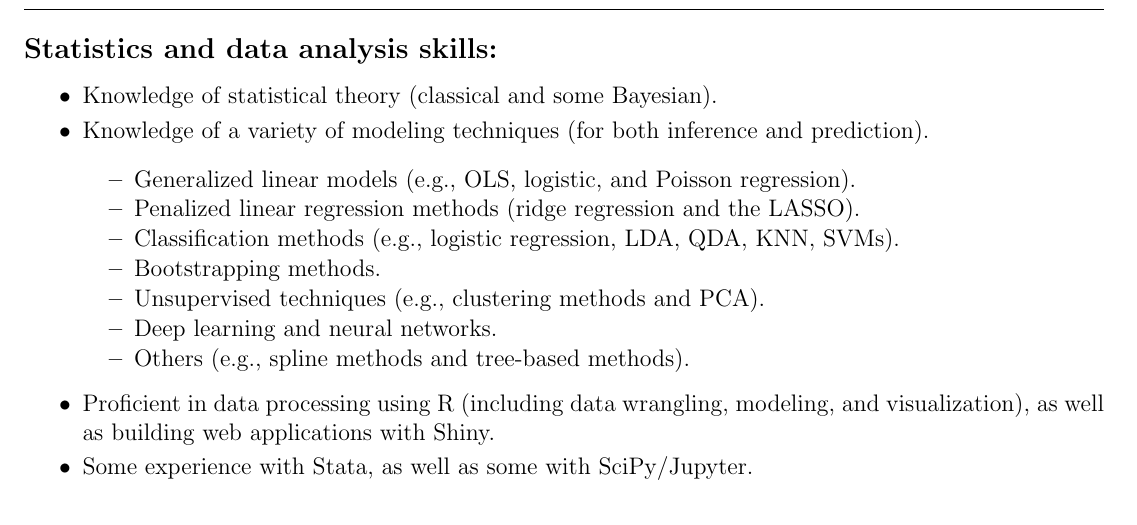
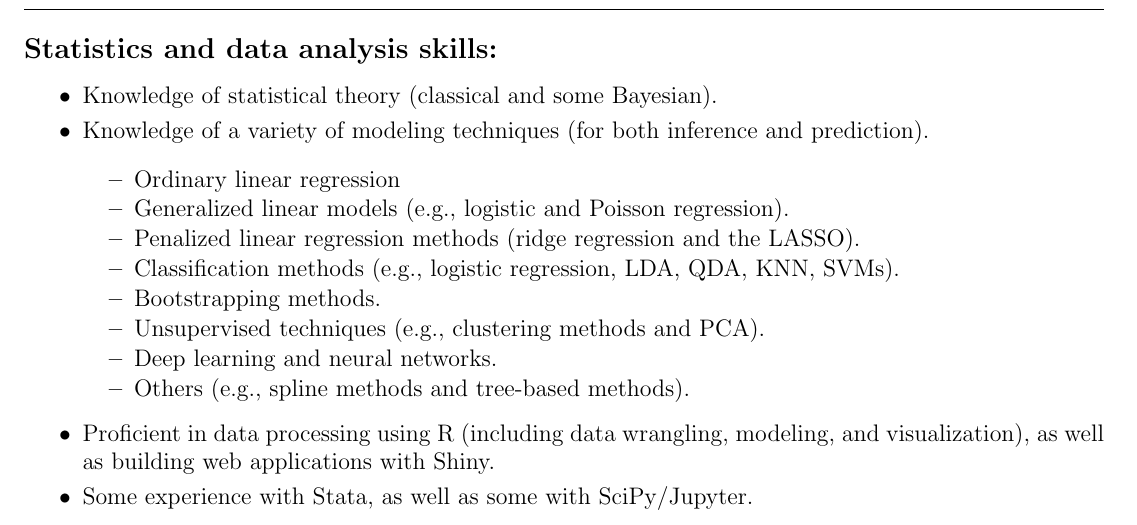
Before and after one commit to bnoland/resume, a LaTeX CV (resume.tex): part of page 1 of 3, cut so that both start at the same text. Compiled offline with pdfLaTeX.

Commit message:
General updates...

```diff
--- a/resume.tex
+++ b/resume.tex
@@ -65,7 +65,9 @@ Knowledge of statistical theory (classical and some Bayesian).
 Knowledge of a variety of modeling techniques (for both inference and prediction).
 \begin{itemize}
 \item
-Generalized linear models (e.g., OLS, logistic, and Poisson regression).
+Ordinary linear regression
+\item
+Generalized linear models (e.g., logistic and Poisson regression).
 \item
 Penalized linear regression methods (ridge regression and the LASSO).
 \item
```
Also changed, not shown: resume.pdf.
